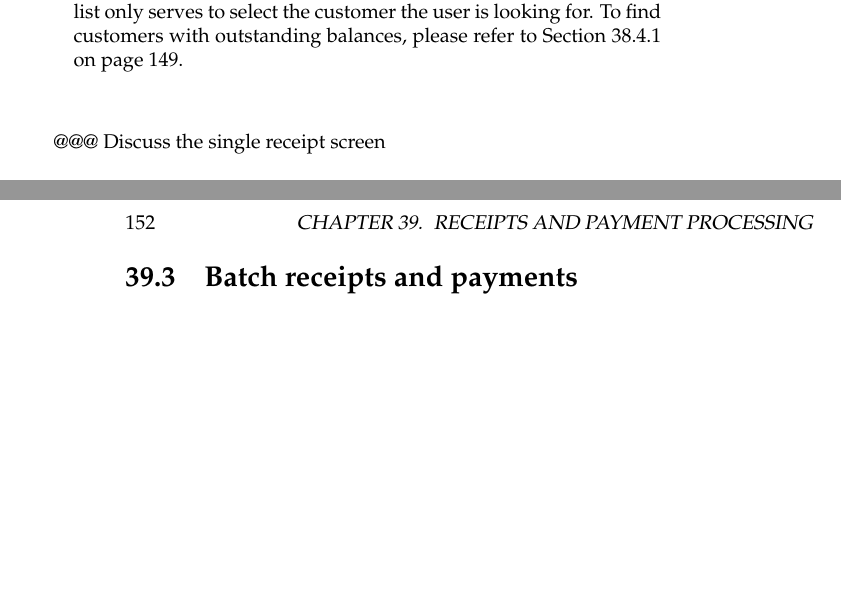
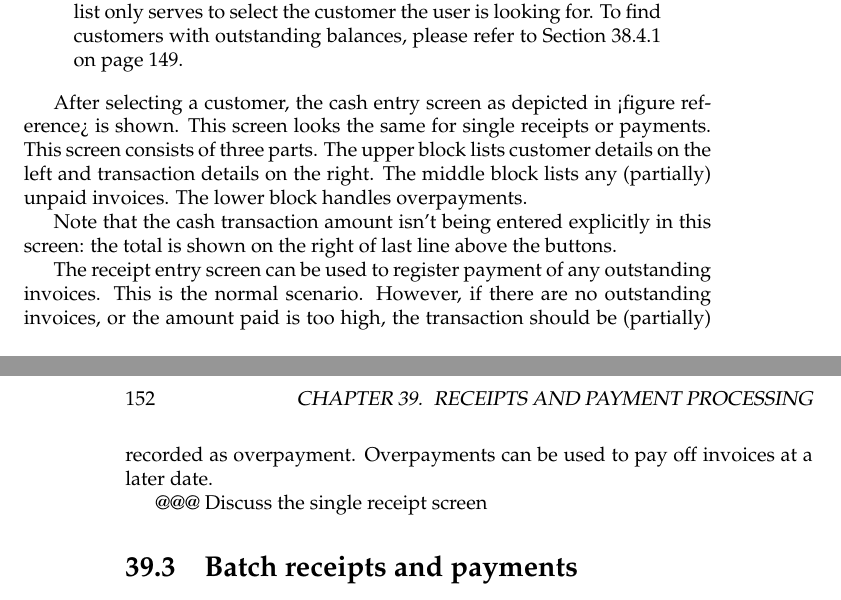
Before and after one commit to ehuelsmann/ledgersmb-book, a LaTeX book (trunk/master.tex, which reads trunk/part-workflows.tex): two parts of pages 151 and 152 of 195, joined at a grey line, cut so that both start at the same text, the shorter picture padded with empty space. Compiled offline with pdfLaTeX.

Commit message:
Add description of overpayment workflow.

```diff
--- a/trunk/part-workflows.tex
+++ b/trunk/part-workflows.tex
@@ -659,6 +659,20 @@ the customer the user is looking for. To find customers with outstanding balance
 \secref{subsec:MonitoringAging}.
 \end{quotation}
 
+After selecting a customer, the cash entry screen as depicted in <figure reference> is shown. This
+screen looks the same for single receipts or payments. This screen consists of three parts. The upper
+block lists customer details on the left and transaction details on the right. The middle block lists
+any (partially) unpaid invoices. The lower block handles overpayments.
+
+Note that the cash transaction amount isn't being entered explicitly in this screen: the total
+is shown on the right of last line above the buttons.
+
+The receipt entry screen can be used to register payment of any outstanding invoices. This is the
+normal scenario. However, if there are no outstanding invoices, or the amount paid is too high,
+the transaction should be (partially) recorded as overpayment. Overpayments can be used to
+pay off invoices at a later date.
+
+
 @@@ Discuss the single receipt screen
 
 % The X column in the single payment interface deletes the checked invoice
```
